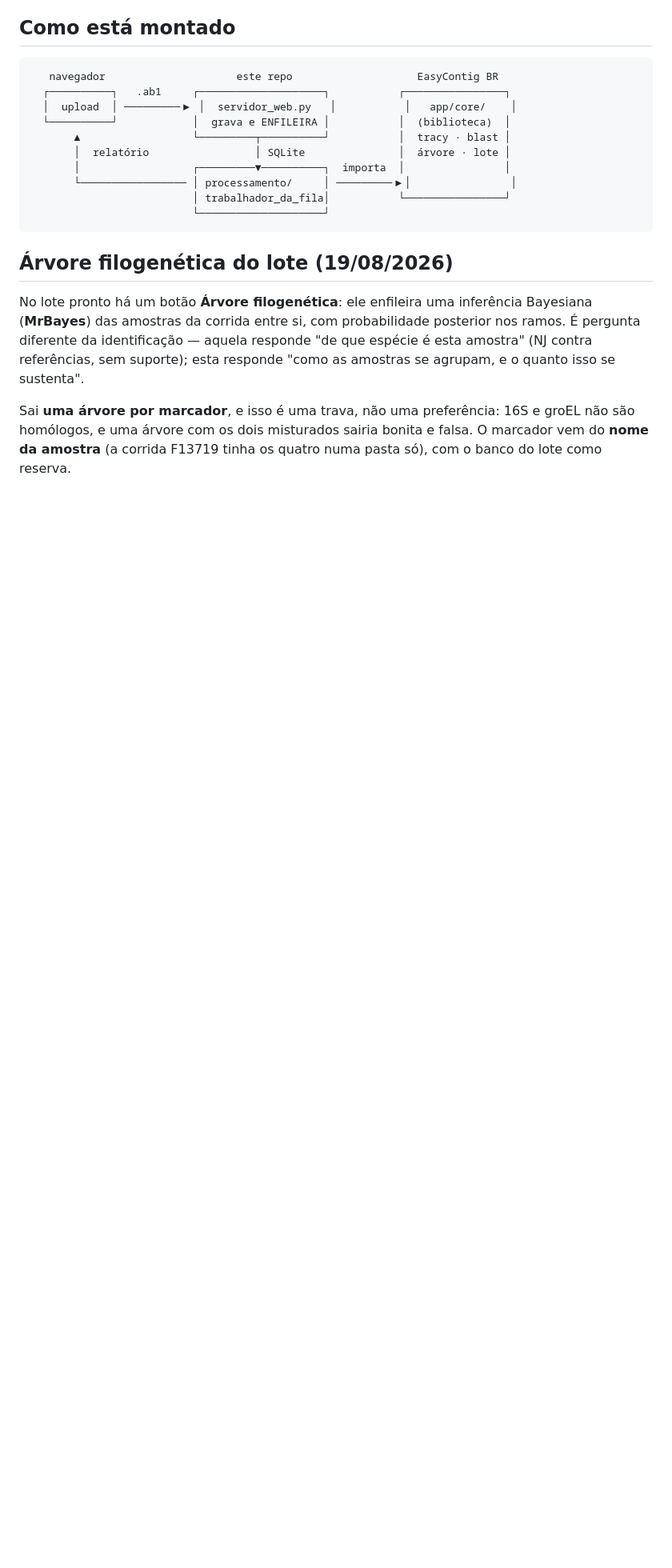
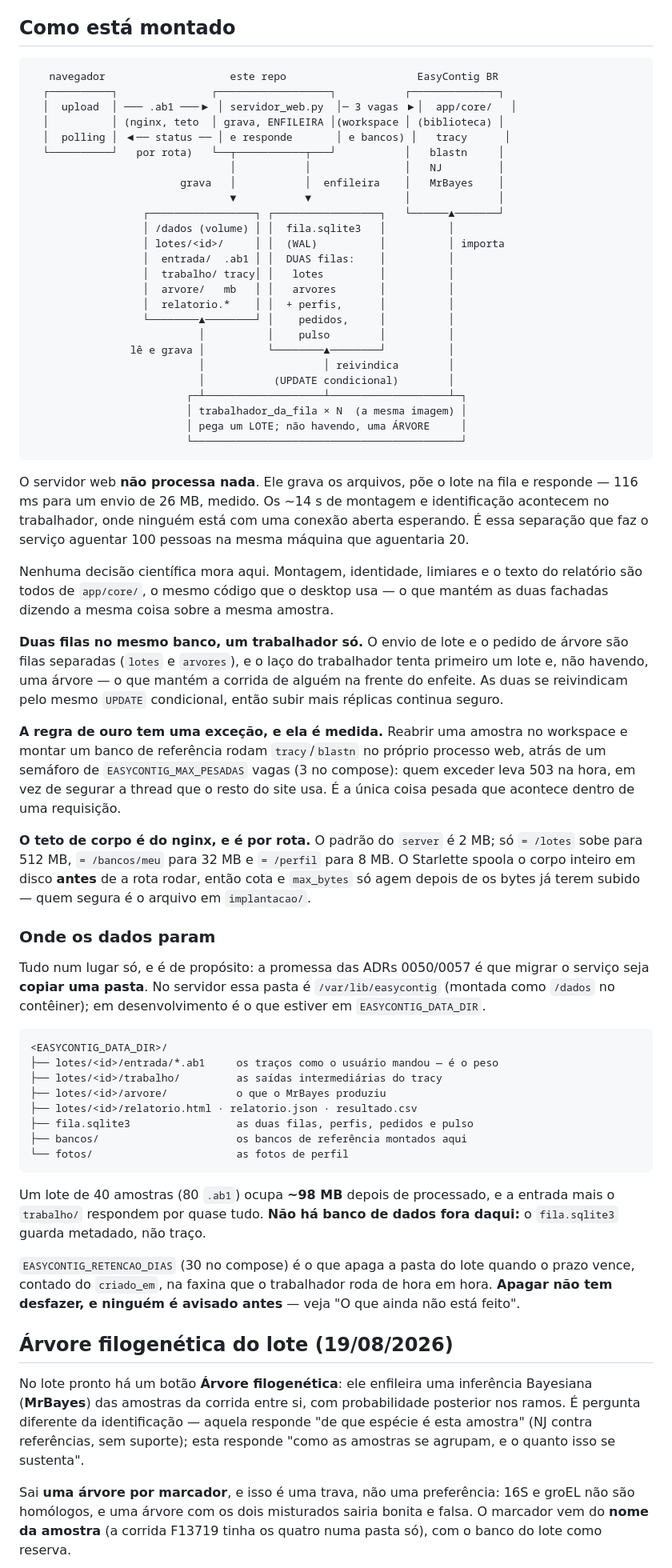
Before and after one commit to GF-Linux/EasyContigBR-WEB, a Markdown page: README.md, the part around one of its changes. Shown at 80% size. GitHub-like rendering; blank space fills up the shorter version.

Commit message:
atualizando o readme com o digrama dos dados

````diff
--- a/README.md
+++ b/README.md
@@ -17,17 +17,88 @@ laboratório pediu na prática duas vezes.
 ## Como está montado
 
 ```
-   navegador                     este repo                    EasyContig BR
-  ┌──────────┐   .ab1     ┌────────────────────┐           ┌────────────────┐
-  │  upload  │ ─────────▶ │  servidor_web.py   │           │   app/core/    │
-  └──────────┘            │  grava e ENFILEIRA │           │  (biblioteca)  │
-       ▲                  └─────────┬──────────┘           │  tracy · blast │
-       │  relatório                 │ SQLite               │  árvore · lote │
-       │                  ┌─────────▼──────────┐  importa  │                │
-       └───────────────── │ processamento/     │ ─────────▶│                │
-                          │ trabalhador_da_fila│           └────────────────┘
-                          └────────────────────┘
+   navegador                    este repo                     EasyContig BR
+  ┌──────────┐               ┌──────────────────┐           ┌──────────────┐
+  │  upload  │ ─── .ab1 ───▶ │ servidor_web.py  │─ 3 vagas ▶│  app/core/   │
+  │          │ (nginx, teto  │ grava, ENFILEIRA │(workspace │ (biblioteca) │
+  │  polling │ ◀── status ── │ e responde       │ e bancos) │   tracy      │
+  └──────────┘   por rota)   └──┬───────────┬───┘           │   blastn     │
+                                │           │               │   NJ         │
+                        grava   │           │  enfileira    │   MrBayes    │
+                                ▼           ▼               │              │
+                  ┌─────────────────┐ ┌─────────────────┐   └──────▲───────┘
+                  │ /dados (volume) │ │  fila.sqlite3   │          │
+                  │ lotes/<id>/     │ │  (WAL)          │          │ importa
+                  │  entrada/  .ab1 │ │  DUAS filas:    │          │
+                  │  trabalho/ tracy│ │   lotes         │          │
+                  │  arvore/   mb   │ │   arvores       │          │
+                  │  relatorio.*    │ │  + perfis,      │          │
+                  └────────▲────────┘ │    pedidos,     │          │
+                           │          │    pulso        │          │
+                lê e grava │          └────────▲────────┘          │
+                           │                   │ reivindica        │
+                           │           (UPDATE condicional)        │
+                         ┌─┴───────────────────┴───────────────────┴─┐
+                         │ trabalhador_da_fila × N  (a mesma imagem) │
+                         │ pega um LOTE; não havendo, uma ÁRVORE     │
+                         └───────────────────────────────────────────┘
 ```
+
+O servidor web **não processa nada**. Ele grava os arquivos, põe o lote na fila
+e responde — 116 ms para um envio de 26 MB, medido. Os ~14 s de montagem e
+identificação acontecem no trabalhador, onde ninguém está com uma conexão
+aberta esperando. É essa separação que faz o serviço aguentar 100 pessoas na
+mesma máquina que aguentaria 20.
+
+Nenhuma decisão científica mora aqui. Montagem, identidade, limiares e o texto
+do relatório são todos de `app/core/`, o mesmo código que o desktop usa — o que
+mantém as duas fachadas dizendo a mesma coisa sobre a mesma amostra.
+
+**Duas filas no mesmo banco, um trabalhador só.** O envio de lote e o pedido de
+árvore são filas separadas (`lotes` e `arvores`), e o laço do trabalhador tenta
+primeiro um lote e, não havendo, uma árvore — o que mantém a corrida de alguém
+na frente do enfeite. As duas se reivindicam pelo mesmo `UPDATE` condicional,
+então subir mais réplicas continua seguro.
+
+**A regra de ouro tem uma exceção, e ela é medida.** Reabrir uma amostra no
+workspace e montar um banco de referência rodam `tracy`/`blastn` no próprio
+processo web, atrás de um semáforo de `EASYCONTIG_MAX_PESADAS` vagas (3 no
+compose): quem exceder leva 503 na hora, em vez de segurar a thread que o resto
+do site usa. É a única coisa pesada que acontece dentro de uma requisição.
+
+**O teto de corpo é do nginx, e é por rota.** O padrão do `server` é 2 MB; só
+`= /lotes` sobe para 512 MB, `= /bancos/meu` para 32 MB e `= /perfil` para 8 MB.
+O Starlette spoola o corpo inteiro em disco **antes** de a rota rodar, então
+cota e `max_bytes` só agem depois de os bytes já terem subido — quem segura é o
+arquivo em `implantacao/`.
+
+### Onde os dados param
+
+Tudo num lugar só, e é de propósito: a promessa das ADRs 0050/0057 é que migrar
+o serviço seja **copiar uma pasta**. No servidor essa pasta é `/var/lib/easycontig`
+(montada como `/dados` no contêiner); em desenvolvimento é o que estiver em
+`EASYCONTIG_DATA_DIR`.
+
+```
+<EASYCONTIG_DATA_DIR>/
+├── lotes/<id>/entrada/*.ab1     os traços como o usuário mandou — é o peso
+├── lotes/<id>/trabalho/         as saídas intermediárias do tracy
+├── lotes/<id>/arvore/           o que o MrBayes produziu
+├── lotes/<id>/relatorio.html · relatorio.json · resultado.csv
+├── fila.sqlite3                 as duas filas, perfis, pedidos e pulso
+├── bancos/                      os bancos de referência montados aqui
+└── fotos/                       as fotos de perfil
+```
+
+Um lote de 40 amostras (80 `.ab1`) ocupa **~98 MB** depois de processado, e a
+entrada mais o `trabalho/` respondem por quase tudo. **Não há banco de dados
+fora daqui:** o `fila.sqlite3` guarda metadado, não traço.
+
+`EASYCONTIG_RETENCAO_DIAS` (30 no compose) é o que apaga a pasta do lote quando
+o prazo vence, contado do `criado_em`, na faxina que o trabalhador roda de hora
+em hora. **Apagar não tem desfazer, e ninguém é avisado antes** — veja "O que
+ainda não está feito".
+
 
 ## Árvore filogenética do lote (19/08/2026)
 
````
Also changed, not shown: other parts of README.md (+7 -15 lines).
